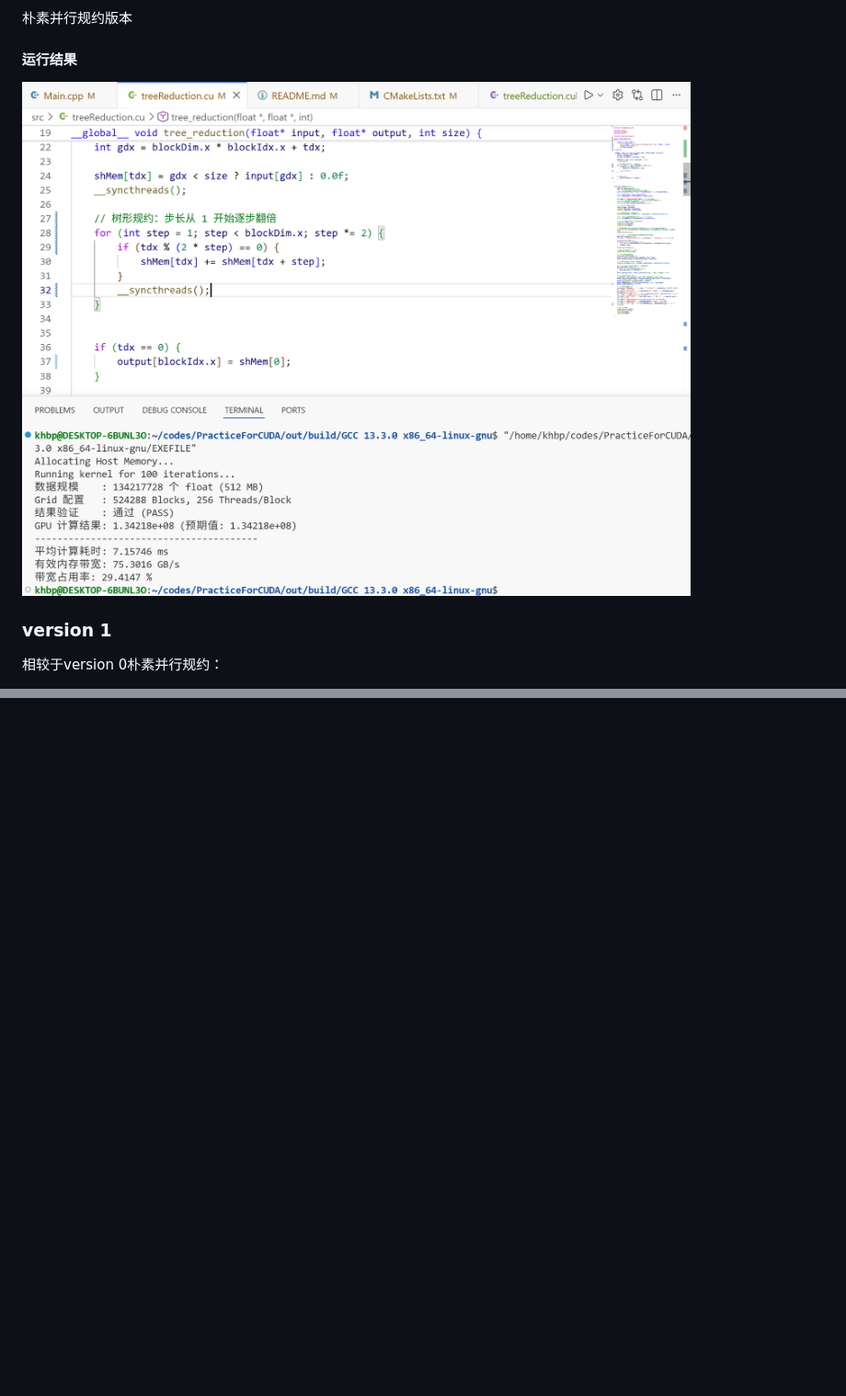
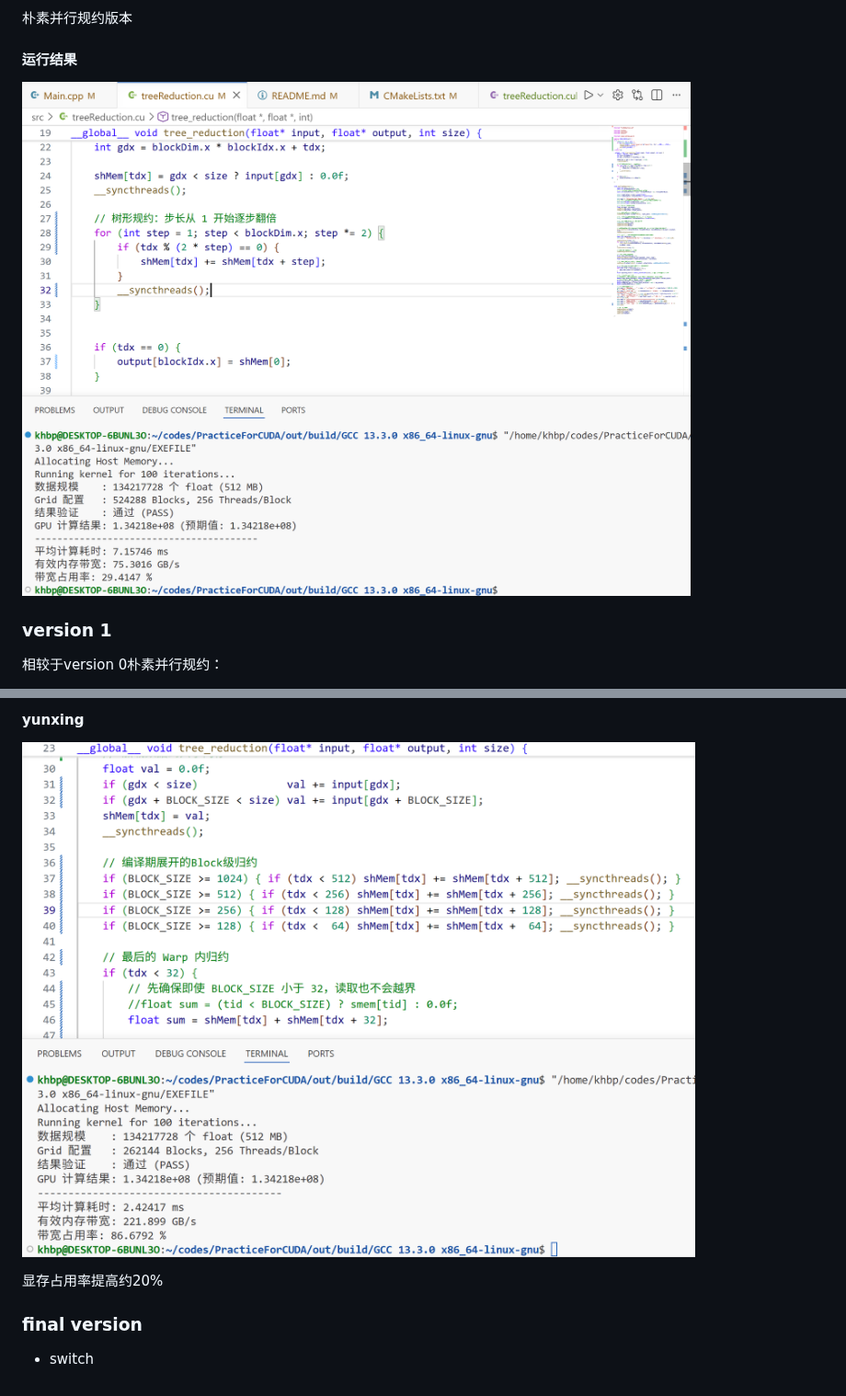
Before and after one commit to KHBP-BOOP/CUDAkernels, a Markdown page: README.md, 2 parts joined by grey strips. Shown at 92% size. Drawn GitHub-style; pictures changed too: image-1.png, image.png, version0.png (added); blank space fills up the shorter version.

```diff
--- a/README.md
+++ b/README.md
@@ -42,7 +42,7 @@ SM 数量             24
 
 #### 运行结果
 
-![alt text](image-1.png)
+![version0.png](version0.png)
 
 
 
@@ -116,0 +224,11 @@ __global__ void tree_reduction(float* input, float* output, int size) {
+#### yunxing
+
+![alt text](image.png)
+
+显存占用率提高约20%
+
+
+
+### final version
+
+- switch
```
Also changed, not shown: other parts of README.md (+113 -6 lines), image-2.png (deleted), version1.png (added), 11 other files.
